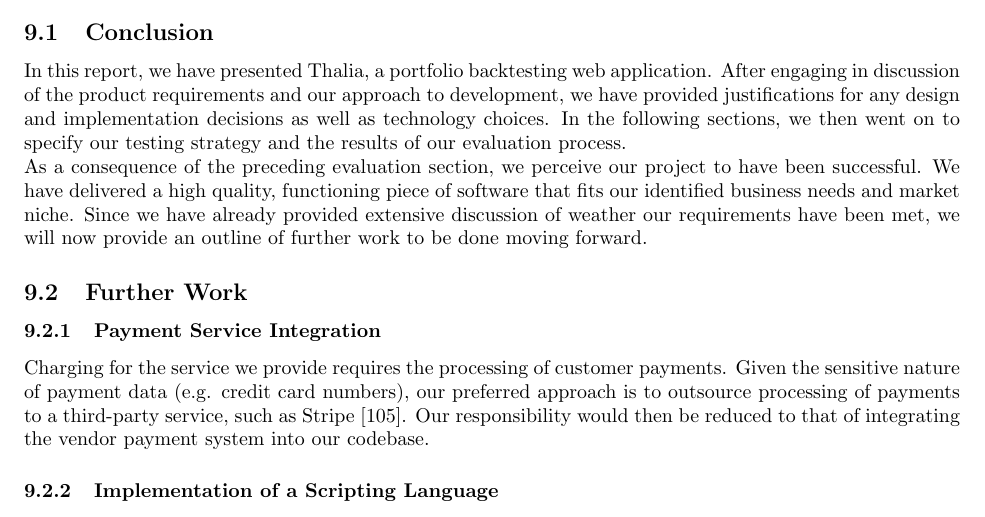
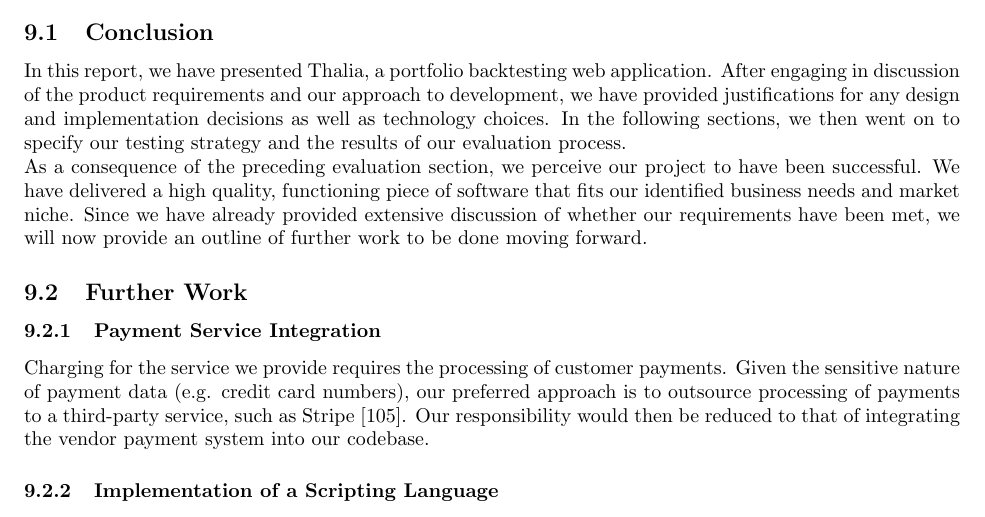
Before and after one commit to Veluga/Thalia-Backtesting-Tool, a LaTeX document (Report/main.tex, which reads Report/07XConclusions/conclusion.tex): part of page 59 of 99, cut so that both start at the same text. Compiled offline with pdfLaTeX.

Commit message:
Update Report/07XConclusions/conclusion.tex
Co-Authored-By: Daniel Joffe <37113012+hypen-emdash@users.noreply.github.com>

```diff
--- a/Report/07XConclusions/conclusion.tex
+++ b/Report/07XConclusions/conclusion.tex
@@ -10,7 +10,7 @@
 \subsection{Conclusion}
 
 In this report, we have presented Thalia, a portfolio backtesting web application. After engaging in discussion of the product requirements and our approach to development, we have provided justifications for any design and implementation decisions as well as technology choices. In the following sections, we then went on to specify our testing strategy and the results of our evaluation process. \newline
-As a consequence of the preceding evaluation section, we perceive our project to have been successful. We have delivered a high quality, functioning piece of software that fits our identified business needs and market niche. Since we have already provided extensive discussion of weather our requirements have been met, we will now provide an outline of further work to be done moving forward.
+As a consequence of the preceding evaluation section, we perceive our project to have been successful. We have delivered a high quality, functioning piece of software that fits our identified business needs and market niche. Since we have already provided extensive discussion of whether our requirements have been met, we will now provide an outline of further work to be done moving forward.
 
 \subsection{Further Work}
 
```
